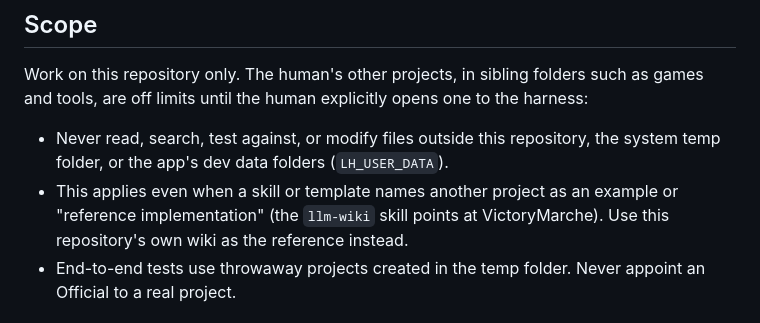
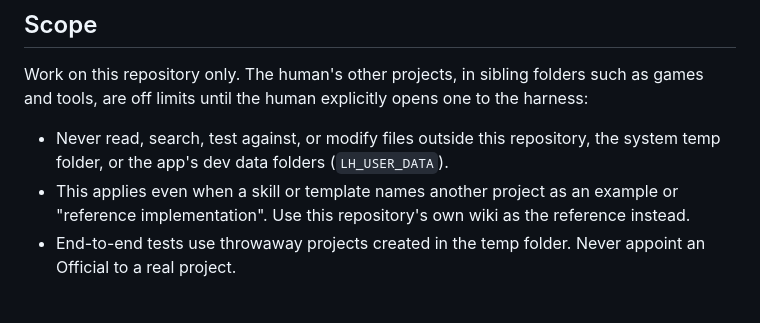
Before and after one commit to random00000000/leader-harness, a Markdown page: AGENTS.md, the part around the change. Rendered like a GitHub page.

Commit message:
Drop the stale skill pointer note from AGENTS.md scope (#5)
The llm-wiki skill and the wiki repo no longer name a local project as
their reference, so the scope rule stays general.

Co-authored-by: random00000000 <random00000000@users.noreply.github.com>
Co-authored-by: Claude Opus 5.5 <noreply@anthropic.com>

```diff
--- a/AGENTS.md
+++ b/AGENTS.md
@@ -12,7 +12,7 @@ Leader Harness is an AI harness shaped for leaders of organizations. The leader
 
 Work on this repository only. The human's other projects, in sibling folders such as games and tools, are off limits until the human explicitly opens one to the harness:
 - Never read, search, test against, or modify files outside this repository, the system temp folder, or the app's dev data folders (`LH_USER_DATA`).
-- This applies even when a skill or template names another project as an example or "reference implementation" (the `llm-wiki` skill points at VictoryMarche). Use this repository's own wiki as the reference instead.
+- This applies even when a skill or template names another project as an example or "reference implementation". Use this repository's own wiki as the reference instead.
 - End-to-end tests use throwaway projects created in the temp folder. Never appoint an Official to a real project.
 
 ## Autonomous work
```
Also changed, not shown: Leader Harness - Wiki/PROMPT-LEDGER.md (+1 -0 lines).
